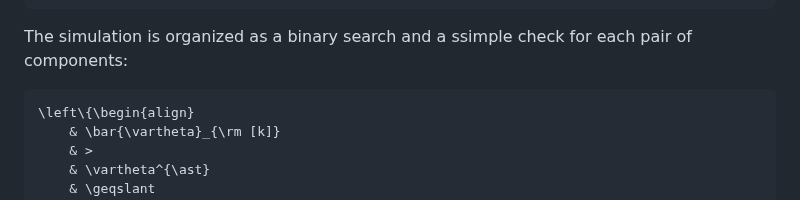
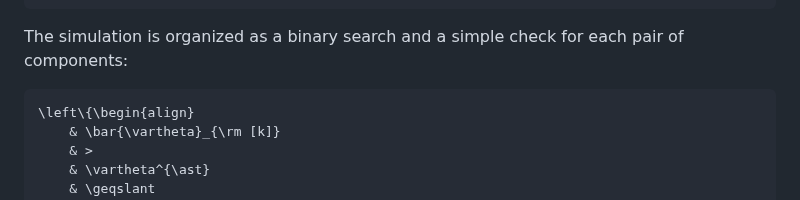
Before and after one commit to ChernyshevT/LTPLib_project, a Markdown page: README.md, the part around one of its changes. GitHub-like rendering.

````diff
--- a/README.md
+++ b/README.md
@@ -573,7 +573,7 @@ then, the cumulative rates are introduced
 	& \bar{\vartheta}_{\rm [k-1]} + \max(\vartheta_{\rm [k]} ~ \forall\varepsilon).
 \end{align}\right.
 ```
-The simulation is organized as a binary search and a ssimple check for each pair of components:
+The simulation is organized as a binary search and a simple check for each pair of components:
 ```math
 \left\{\begin{align}
 	& \bar{\vartheta}_{\rm [k]}
````
Also changed, not shown: other parts of README.md (+2 -2 lines).
